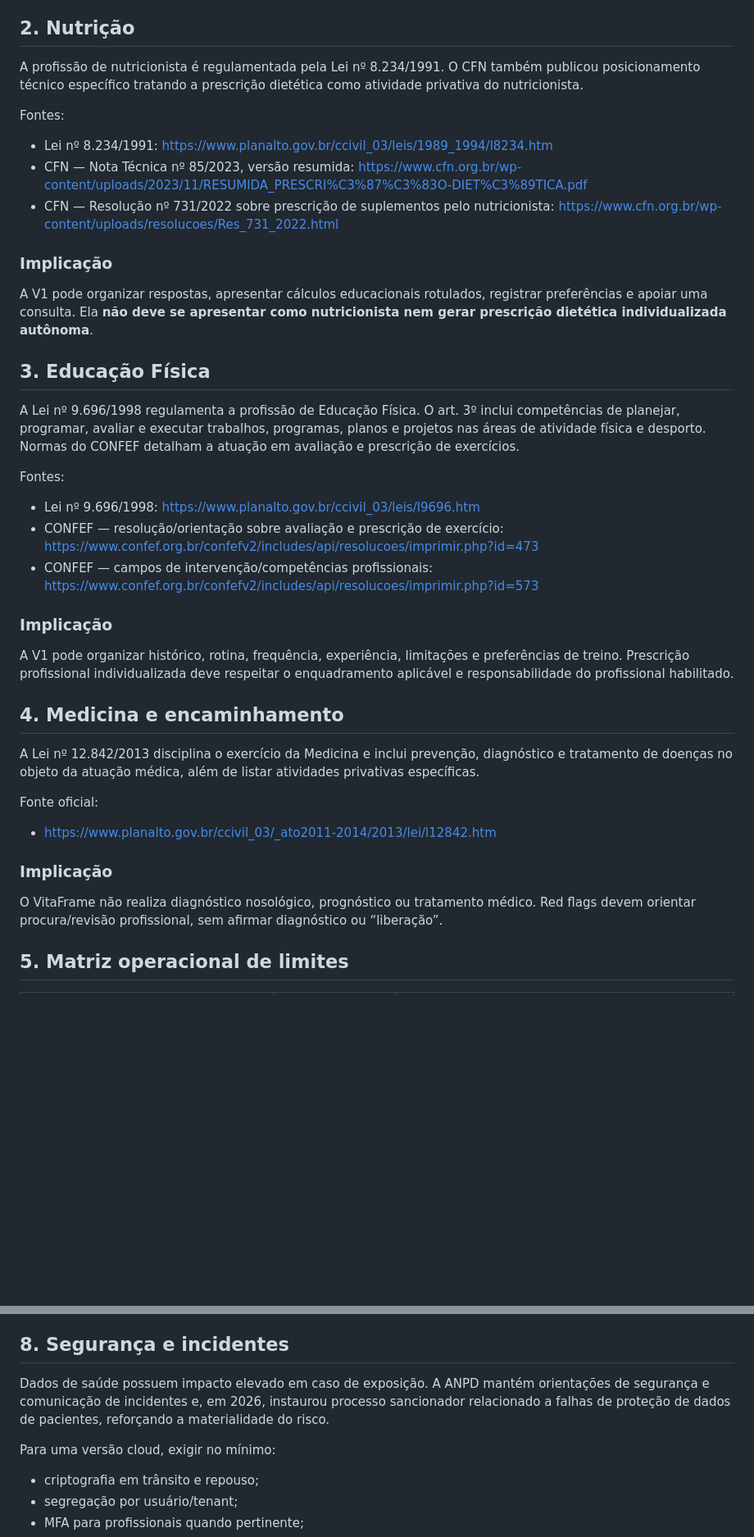
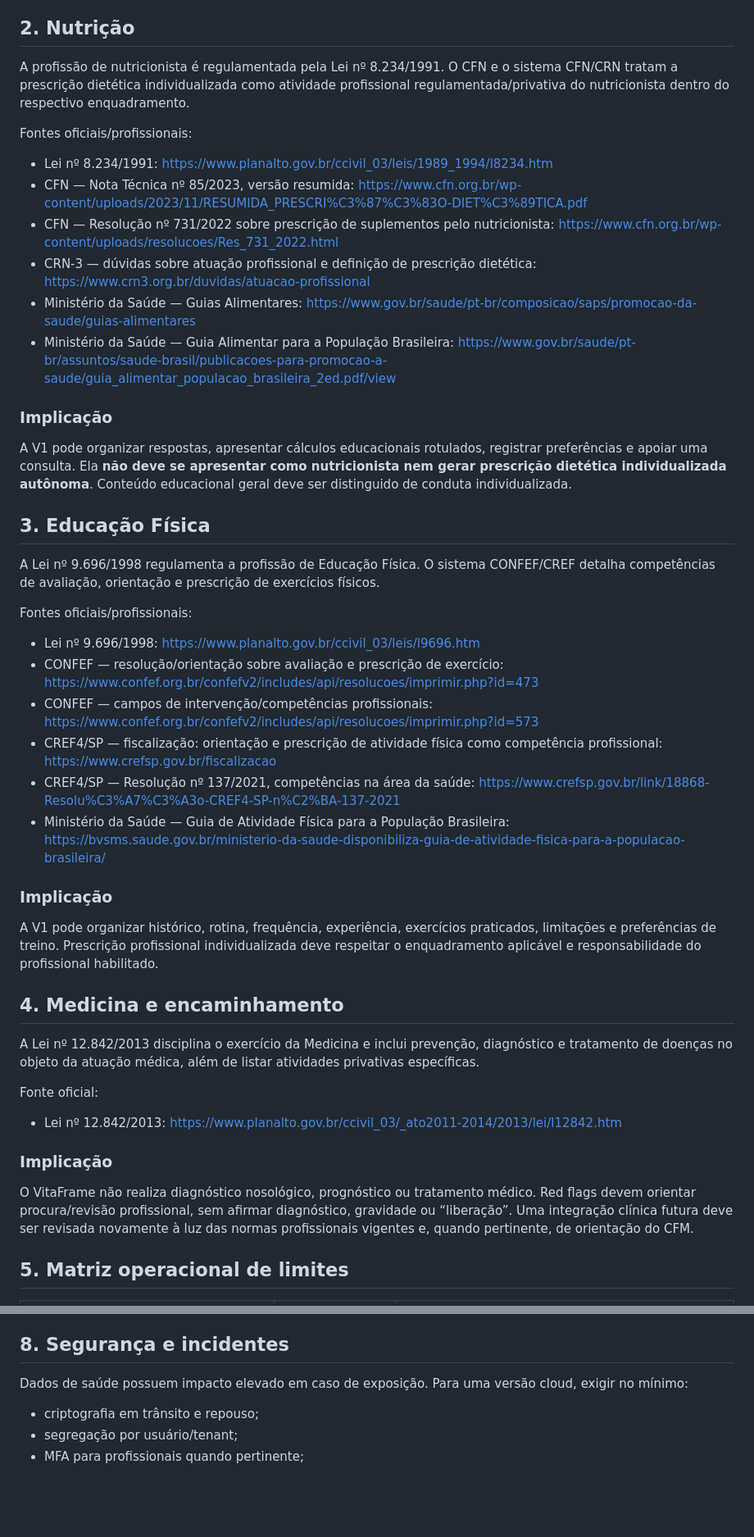
Before and after one commit to sylviohmartins/vitaframe, a Markdown page: docs/REGULATORY.md, 2 parts joined by grey strips. Shown at 82% size. Rendered like a GitHub page; blank space fills up the shorter version.

Commit message:
docs: expand regulatory baseline with regional councils and Ministry sources

```diff
--- a/docs/REGULATORY.md
+++ b/docs/REGULATORY.md
@@ -26,40 +26,46 @@ A V1 local-first reduz transmissão e centralização, mas **localStorage não
 
 ## 2. Nutrição
 
-A profissão de nutricionista é regulamentada pela Lei nº 8.234/1991. O CFN também publicou posicionamento técnico específico tratando a prescrição dietética como atividade privativa do nutricionista.
+A profissão de nutricionista é regulamentada pela Lei nº 8.234/1991. O CFN e o sistema CFN/CRN tratam a prescrição dietética individualizada como atividade profissional regulamentada/privativa do nutricionista dentro do respectivo enquadramento.
 
-Fontes:
+Fontes oficiais/profissionais:
 - Lei nº 8.234/1991: https://www.planalto.gov.br/ccivil_03/leis/1989_1994/l8234.htm
 - CFN — Nota Técnica nº 85/2023, versão resumida: https://www.cfn.org.br/wp-content/uploads/2023/11/RESUMIDA_PRESCRI%C3%87%C3%83O-DIET%C3%89TICA.pdf
 - CFN — Resolução nº 731/2022 sobre prescrição de suplementos pelo nutricionista: https://www.cfn.org.br/wp-content/uploads/resolucoes/Res_731_2022.html
+- CRN-3 — dúvidas sobre atuação profissional e definição de prescrição dietética: https://www.crn3.org.br/duvidas/atuacao-profissional
+- Ministério da Saúde — Guias Alimentares: https://www.gov.br/saude/pt-br/composicao/saps/promocao-da-saude/guias-alimentares
+- Ministério da Saúde — Guia Alimentar para a População Brasileira: https://www.gov.br/saude/pt-br/assuntos/saude-brasil/publicacoes-para-promocao-a-saude/guia_alimentar_populacao_brasileira_2ed.pdf/view
 
 ### Implicação
 
-A V1 pode organizar respostas, apresentar cálculos educacionais rotulados, registrar preferências e apoiar uma consulta. Ela **não deve se apresentar como nutricionista nem gerar prescrição dietética individualizada autônoma**.
+A V1 pode organizar respostas, apresentar cálculos educacionais rotulados, registrar preferências e apoiar uma consulta. Ela **não deve se apresentar como nutricionista nem gerar prescrição dietética individualizada autônoma**. Conteúdo educacional geral deve ser distinguido de conduta individualizada.
 
 ## 3. Educação Física
 
-A Lei nº 9.696/1998 regulamenta a profissão de Educação Física. O art. 3º inclui competências de planejar, programar, avaliar e executar trabalhos, programas, planos e projetos nas áreas de atividade física e desporto. Normas do CONFEF detalham a atuação em avaliação e prescrição de exercícios.
+A Lei nº 9.696/1998 regulamenta a profissão de Educação Física. O sistema CONFEF/CREF detalha competências de avaliação, orientação e prescrição de exercícios físicos.
 
-Fontes:
+Fontes oficiais/profissionais:
 - Lei nº 9.696/1998: https://www.planalto.gov.br/ccivil_03/leis/l9696.htm
 - CONFEF — resolução/orientação sobre avaliação e prescrição de exercício: https://www.confef.org.br/confefv2/includes/api/resolucoes/imprimir.php?id=473
 - CONFEF — campos de intervenção/competências profissionais: https://www.confef.org.br/confefv2/includes/api/resolucoes/imprimir.php?id=573
+- CREF4/SP — fiscalização: orientação e prescrição de atividade física como competência profissional: https://www.crefsp.gov.br/fiscalizacao
+- CREF4/SP — Resolução nº 137/2021, competências na área da saúde: https://www.crefsp.gov.br/link/18868-Resolu%C3%A7%C3%A3o-CREF4-SP-n%C2%BA-137-2021
+- Ministério da Saúde — Guia de Atividade Física para a População Brasileira: https://bvsms.saude.gov.br/ministerio-da-saude-disponibiliza-guia-de-atividade-fisica-para-a-populacao-brasileira/
 
 ### Implicação
 
-A V1 pode organizar histórico, rotina, frequência, experiência, limitações e preferências de treino. Prescrição profissional individualizada deve respeitar o enquadramento aplicável e responsabilidade do profissional habilitado.
+A V1 pode organizar histórico, rotina, frequência, experiência, exercícios praticados, limitações e preferências de treino. Prescrição profissional individualizada deve respeitar o enquadramento aplicável e responsabilidade do profissional habilitado.
 
 ## 4. Medicina e encaminhamento
 
 A Lei nº 12.842/2013 disciplina o exercício da Medicina e inclui prevenção, diagnóstico e tratamento de doenças no objeto da atuação médica, além de listar atividades privativas específicas.
 
 Fonte oficial:
-- https://www.planalto.gov.br/ccivil_03/_ato2011-2014/2013/lei/l12842.htm
+- Lei nº 12.842/2013: https://www.planalto.gov.br/ccivil_03/_ato2011-2014/2013/lei/l12842.htm
 
 ### Implicação
 
-O VitaFrame não realiza diagnóstico nosológico, prognóstico ou tratamento médico. Red flags devem orientar procura/revisão profissional, sem afirmar diagnóstico ou “liberação”.
+O VitaFrame não realiza diagnóstico nosológico, prognóstico ou tratamento médico. Red flags devem orientar procura/revisão profissional, sem afirmar diagnóstico, gravidade ou “liberação”. Uma integração clínica futura deve ser revisada novamente à luz das normas profissionais vigentes e, quando pertinente, de orientação do CFM.
 
 ## 5. Matriz operacional de limites
 
@@ -104,9 +110,7 @@ A V1 evita enviar dados de saúde a modelos externos. O OCR opcional usa apenas
 
 ## 8. Segurança e incidentes
 
-Dados de saúde possuem impacto elevado em caso de exposição. A ANPD mantém orientações de segurança e comunicação de incidentes e, em 2026, instaurou processo sancionador relacionado a falhas de proteção de dados de pacientes, reforçando a materialidade do risco.
-
-Para uma versão cloud, exigir no mínimo:
+Dados de saúde possuem impacto elevado em caso de exposição. Para uma versão cloud, exigir no mínimo:
 
 - criptografia em trânsito e repouso;
 - segregação por usuário/tenant;
```
Also changed, not shown: other parts of docs/REGULATORY.md (+5 -1 lines).
